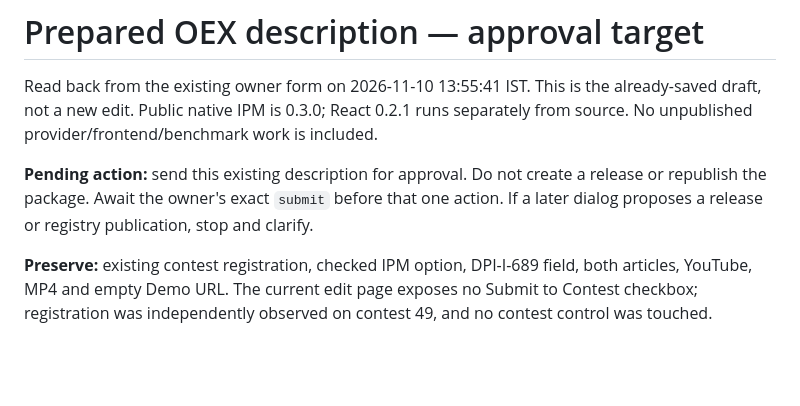
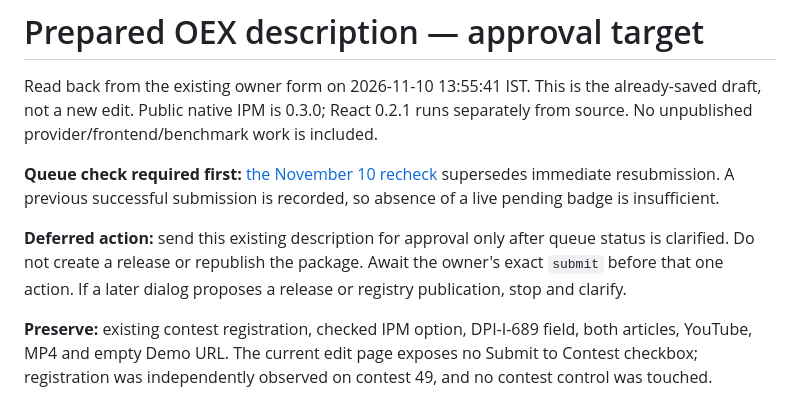
Before and after one commit to himanshu748/silentshift, a Markdown page: docs/agent-runs/oex-description-approval.md, the part around the change. Rendered like a GitHub page; blank space fills up the shorter version.

```diff
--- a/docs/agent-runs/oex-description-approval.md
+++ b/docs/agent-runs/oex-description-approval.md
@@ -2,7 +2,9 @@
 
 Read back from the existing owner form on 2026-11-10 13:55:41 IST. This is the already-saved draft, not a new edit. Public native IPM is 0.3.0; React 0.2.1 runs separately from source. No unpublished provider/frontend/benchmark work is included.
 
-**Pending action:** send this existing description for approval. Do not create a release or republish the package. Await the owner's exact `submit` before that one action. If a later dialog proposes a release or registry publication, stop and clarify.
+**Queue check required first:** [the November 10 recheck](oex-description-queue-note.md) supersedes immediate resubmission. A previous successful submission is recorded, so absence of a live pending badge is insufficient.
+
+**Deferred action:** send this existing description for approval only after queue status is clarified. Do not create a release or republish the package. Await the owner's exact `submit` before that one action. If a later dialog proposes a release or registry publication, stop and clarify.
 
 **Preserve:** existing contest registration, checked IPM option, DPI-I-689 field, both articles, YouTube, MP4 and empty Demo URL. The current edit page exposes no Submit to Contest checkbox; registration was independently observed on contest 49, and no contest control was touched.
 
```
Also changed, not shown: docs/OPEN_EXCHANGE_COPY.md (+3 -1 lines), docs/agent-runs/oex-description-queue-note.md (added, +21 -0 lines), docs/agent-runs/voting-week-log.md (+11 -1 lines), docs/evidence/voting-week-nov10/approval-status-recheck.jpg (added), 2 other files.
